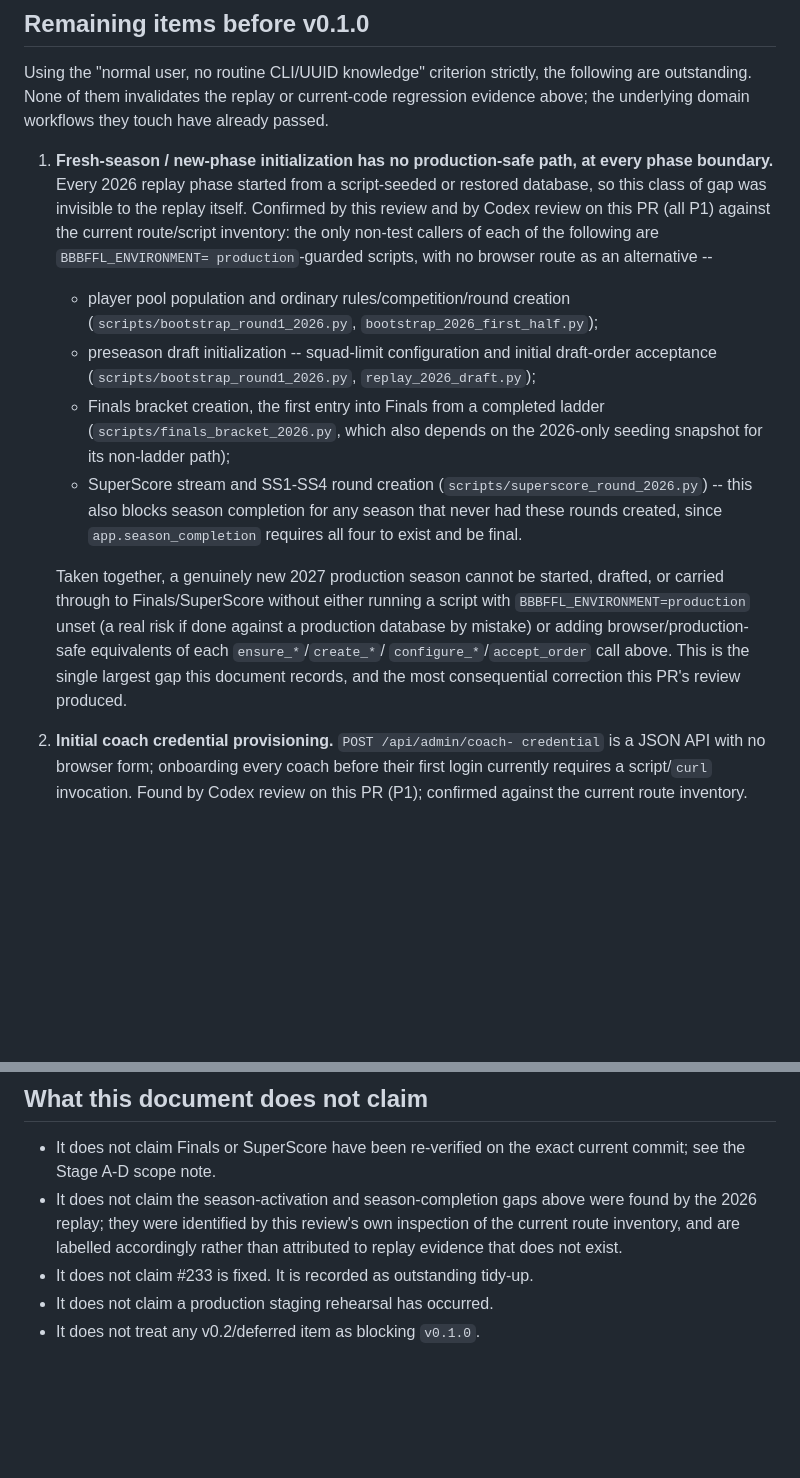
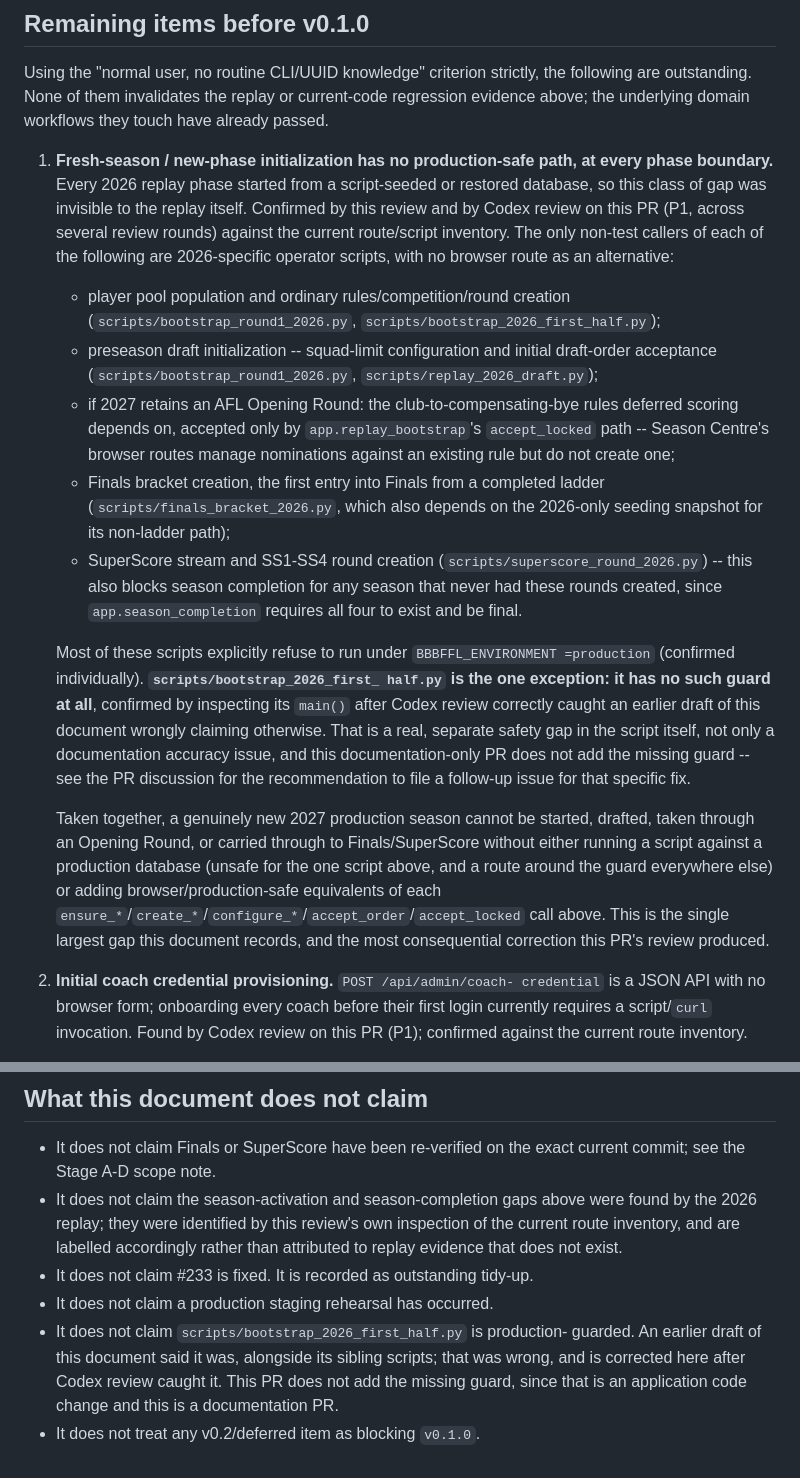
Before and after one commit to JustPlausible/BBBFFL_Scoring, a Markdown page: docs/2027-live-season-readiness.md, 2 parts joined by grey strips. Rendered like a GitHub page; blank space fills up the shorter version.

Commit message:
Correct production-guard claim and add Opening Round rule gap (#234)
Codex review found this document wrongly claimed
scripts/bootstrap_2026_first_half.py refuses to run under
BBBFFL_ENVIRONMENT=production alongside its sibling scripts -- it has no
such check at all (verified by inspecting main()). Corrected the claim
and flagged it as a real safety gap in the script itself, not only a
documentation error; this PR does not add the missing guard since that is
an application code change.

Also added the conditional Opening Round compensating-bye rule setup gap
(accept_locked has no browser route, only app.replay_bootstrap) to the
consolidated production-initialization finding.

Co-Authored-By: Claude Sonnet 5 <noreply@anthropic.com>
Claude-Session: https://claude.ai/code/session_01SaGdG3qCEje5X3kxfAqAYt

```diff
--- a/docs/2027-live-season-readiness.md
+++ b/docs/2027-live-season-readiness.md
@@ -272,14 +272,20 @@ they touch have already passed.
    at every phase boundary.** Every 2026 replay phase started from a
    script-seeded or restored database, so this class of gap was invisible
    to the replay itself. Confirmed by this review and by Codex review on
-   this PR (all P1) against the current route/script inventory: the only
-   non-test callers of each of the following are `BBBFFL_ENVIRONMENT=
-   production`-guarded scripts, with no browser route as an alternative --
+   this PR (P1, across several review rounds) against the current
+   route/script inventory. The only non-test callers of each of the
+   following are 2026-specific operator scripts, with no browser route as
+   an alternative:
    - player pool population and ordinary rules/competition/round creation
-     (`scripts/bootstrap_round1_2026.py`, `bootstrap_2026_first_half.py`);
+     (`scripts/bootstrap_round1_2026.py`, `scripts/bootstrap_2026_first_half.py`);
    - preseason draft initialization -- squad-limit configuration and
      initial draft-order acceptance (`scripts/bootstrap_round1_2026.py`,
-     `replay_2026_draft.py`);
+     `scripts/replay_2026_draft.py`);
+   - if 2027 retains an AFL Opening Round: the club-to-compensating-bye
+     rules deferred scoring depends on, accepted only by
+     `app.replay_bootstrap`'s `accept_locked` path -- Season Centre's
+     browser routes manage nominations against an existing rule but do not
+     create one;
    - Finals bracket creation, the first entry into Finals from a completed
      ladder (`scripts/finals_bracket_2026.py`, which also depends on the
      2026-only seeding snapshot for its non-ladder path);
@@ -288,14 +294,24 @@ they touch have already passed.
      completion for any season that never had these rounds created, since
      `app.season_completion` requires all four to exist and be final.
 
+   Most of these scripts explicitly refuse to run under `BBBFFL_ENVIRONMENT
+   =production` (confirmed individually). **`scripts/bootstrap_2026_first_
+   half.py` is the one exception: it has no such guard at all**, confirmed
+   by inspecting its `main()` after Codex review correctly caught an
+   earlier draft of this document wrongly claiming otherwise. That is a
+   real, separate safety gap in the script itself, not only a documentation
+   accuracy issue, and this documentation-only PR does not add the missing
+   guard -- see the PR discussion for the recommendation to file a
+   follow-up issue for that specific fix.
+
    Taken together, a genuinely new 2027 production season cannot be
-   started, drafted, or carried through to Finals/SuperScore without
-   either running a script with `BBBFFL_ENVIRONMENT=production` unset (a
-   real risk if done against a production database by mistake) or adding
-   browser/production-safe equivalents of each `ensure_*`/`create_*`/
-   `configure_*`/`accept_order` call above. This is the single largest
-   gap this document records, and the most consequential correction this
-   PR's review produced.
+   started, drafted, taken through an Opening Round, or carried through to
+   Finals/SuperScore without either running a script against a production
+   database (unsafe for the one script above, and a route around the
+   guard everywhere else) or adding browser/production-safe equivalents of
+   each `ensure_*`/`create_*`/`configure_*`/`accept_order`/`accept_locked`
+   call above. This is the single largest gap this document records, and
+   the most consequential correction this PR's review produced.
 2. **Initial coach credential provisioning.** `POST /api/admin/coach-
    credential` is a JSON API with no browser form; onboarding every coach
    before their first login currently requires a script/`curl` invocation.
@@ -356,4 +372,9 @@ convenience/polish under the stated criterion and does not block
   exist.
 - It does not claim #233 is fixed. It is recorded as outstanding tidy-up.
 - It does not claim a production staging rehearsal has occurred.
+- It does not claim `scripts/bootstrap_2026_first_half.py` is production-
+  guarded. An earlier draft of this document said it was, alongside its
+  sibling scripts; that was wrong, and is corrected here after Codex
+  review caught it. This PR does not add the missing guard, since that is
+  an application code change and this is a documentation PR.
 - It does not treat any v0.2/deferred item as blocking `v0.1.0`.
```
Also changed, not shown: other parts of docs/2027-live-season-readiness.md (+1 -1 lines).
